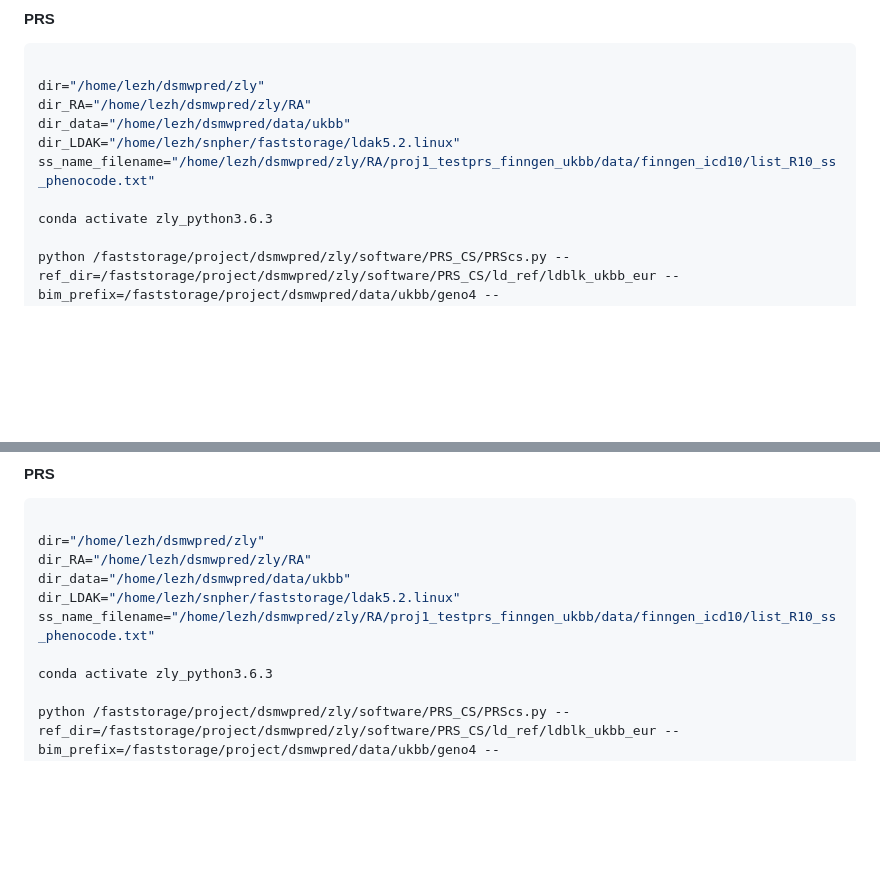
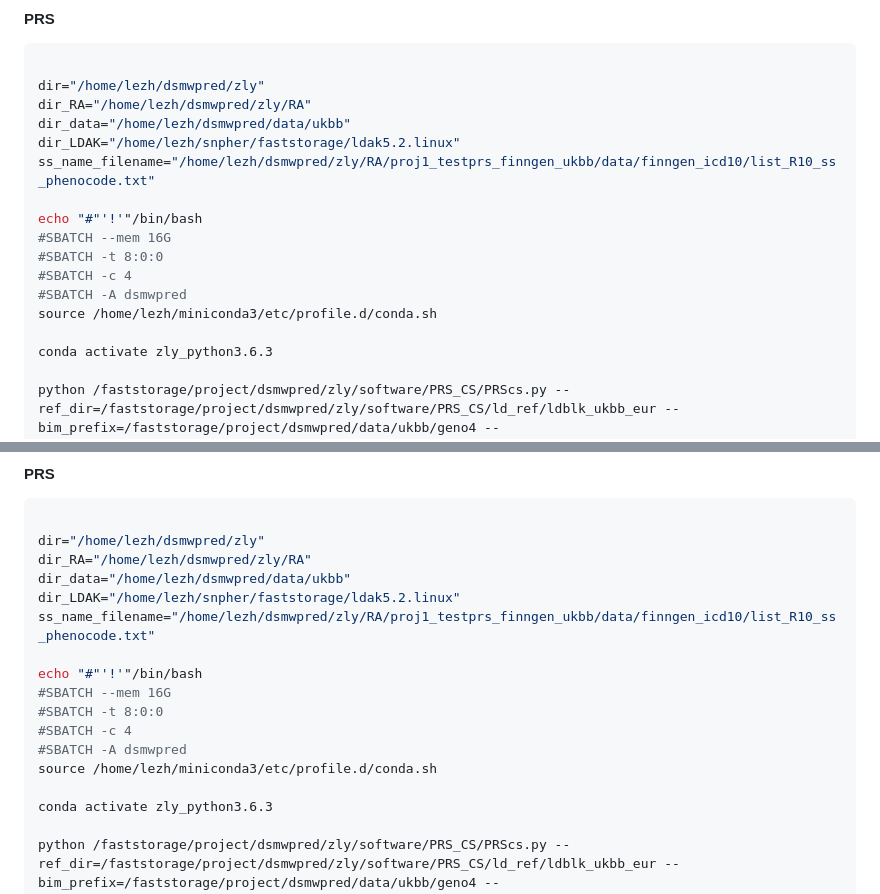
Before and after one commit to KirakiraZLY/RA, a Markdown page: Commands/commands_Week16_1.md, 2 parts joined by grey strips. Drawn GitHub-style; blank space fills up the shorter version.

```diff
--- a/Commands/commands_Week16_1.md
+++ b/Commands/commands_Week16_1.md
@@ -1406,6 +1406,13 @@ dir_data="/home/lezh/dsmwpred/data/ukbb"
 dir_LDAK="/home/lezh/snpher/faststorage/ldak5.2.linux"
 ss_name_filename="/home/lezh/dsmwpred/zly/RA/proj1_testprs_finngen_ukbb/data/finngen_icd10/list_R10_ss_phenocode.txt"
 
+echo "#"'!'"/bin/bash
+#SBATCH --mem 16G
+#SBATCH -t 8:0:0
+#SBATCH -c 4
+#SBATCH -A dsmwpred
+source /home/lezh/miniconda3/etc/profile.d/conda.sh
+
 conda activate zly_python3.6.3
 
 python /faststorage/project/dsmwpred/zly/software/PRS_CS/PRScs.py --ref_dir=/faststorage/project/dsmwpred/zly/software/PRS_CS/ld_ref/ldblk_ukbb_eur --bim_prefix=/faststorage/project/dsmwpred/data/ukbb/geno4 --sst_file=/faststorage/project/dsmwpred/zly/RA/data/mvp/Takiy/SBP_MVP_White.results.prscs.ss --n_gwas=200000 --out_dir=/faststorage/project/dsmwpred/zly/RA/proj1_testprs_finngen_ukbb/mvp_ukbb_prs/prs_cs/geno4_SBP_MVP_White.prscs.results
@@ -1465,6 +1472,13 @@ dir_data="/home/lezh/dsmwpred/data/ukbb"
 dir_LDAK="/home/lezh/snpher/faststorage/ldak5.2.linux"
 ss_name_filename="/home/lezh/dsmwpred/zly/RA/proj1_testprs_finngen_ukbb/data/finngen_icd10/list_R10_ss_phenocode.txt"
 
+echo "#"'!'"/bin/bash
+#SBATCH --mem 16G
+#SBATCH -t 8:0:0
+#SBATCH -c 4
+#SBATCH -A dsmwpred
+source /home/lezh/miniconda3/etc/profile.d/conda.sh
+
 conda activate zly_python3.6.3
 
 python /faststorage/project/dsmwpred/zly/software/PRS_CS/PRScs.py --ref_dir=/faststorage/project/dsmwpred/zly/software/PRS_CS/ld_ref/ldblk_ukbb_eur --bim_prefix=/faststorage/project/dsmwpred/data/ukbb/geno4 --sst_file=/faststorage/project/dsmwpred/zly/RA/data/mvp/Takiy/MVP.T2D.EUR.MAF001.dbGaP.checked.rsids.prscs.ss --n_gwas=200000 --out_dir=/faststorage/project/dsmwpred/zly/RA/proj1_testprs_finngen_ukbb/mvp_ukbb_prs/prs_cs/geno4_MVP.T2D.EUR.MAF001.dbGaP.checked.rsids.prscs.results
```
